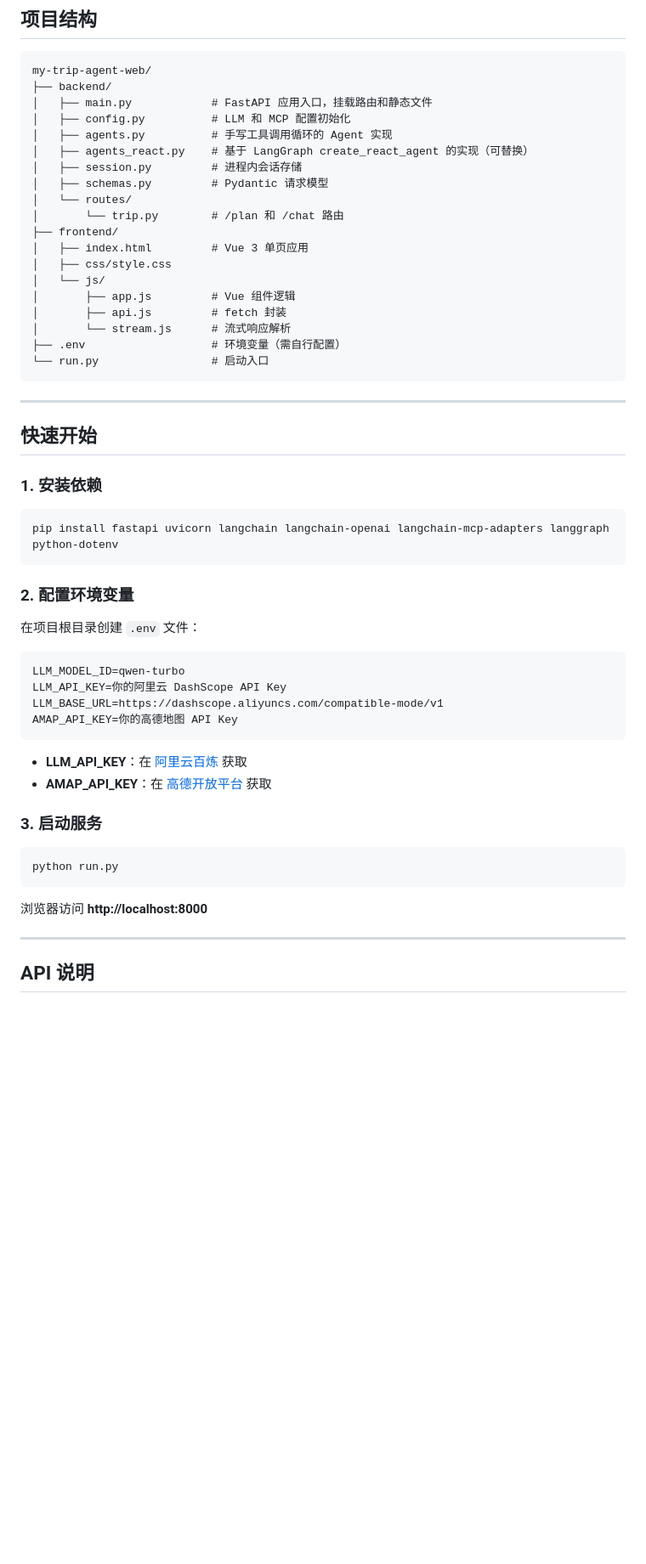
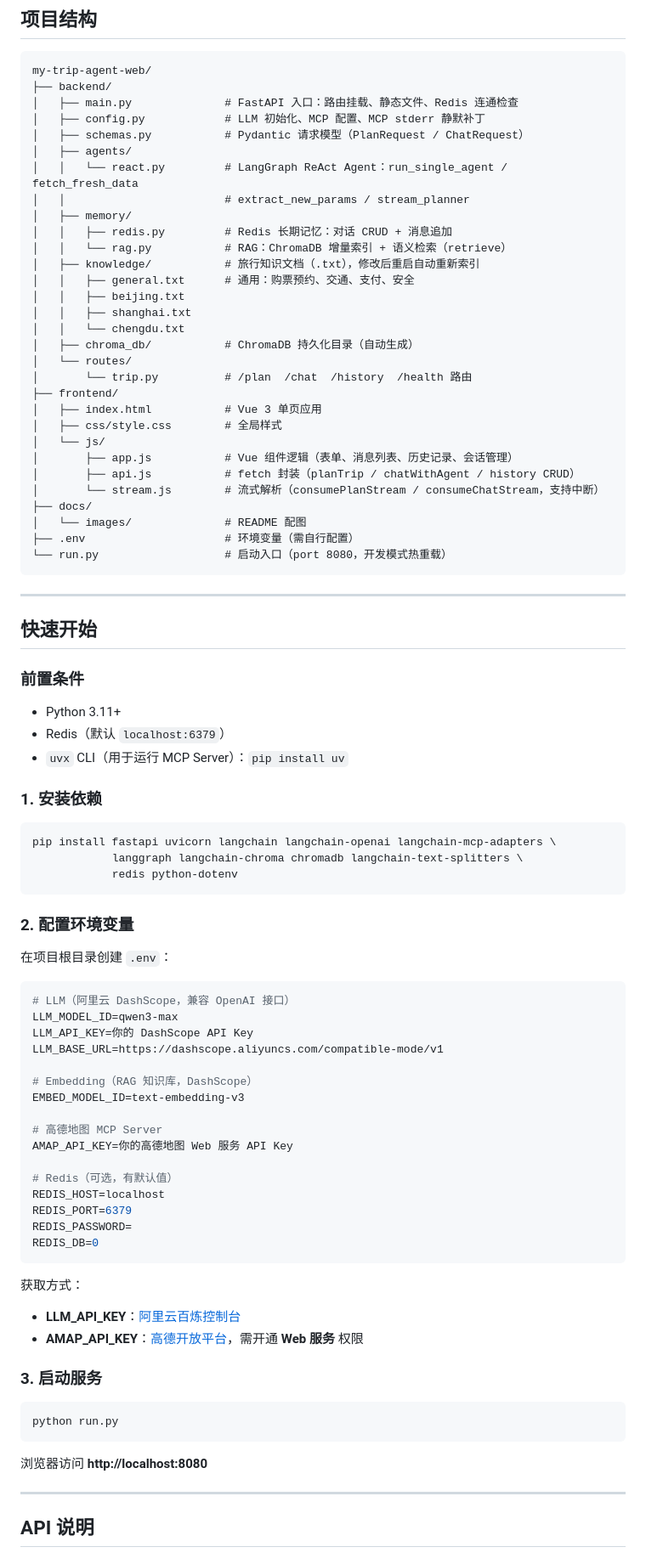
Before and after one commit to xinyao085/my-trip-agent-web, a Markdown page: README.md, the part around one of its changes. Shown at 85% size. Rendered like a GitHub page; blank space fills up the shorter version.

````diff
--- a/README.md
+++ b/README.md
@@ -32,48 +80,80 @@
 ```
 my-trip-agent-web/
 ├── backend/
-│   ├── main.py            # FastAPI 应用入口，挂载路由和静态文件
-│   ├── config.py          # LLM 和 MCP 配置初始化
-│   ├── agents.py          # 手写工具调用循环的 Agent 实现
-│   ├── agents_react.py    # 基于 LangGraph create_react_agent 的实现（可替换）
-│   ├── session.py         # 进程内会话存储
-│   ├── schemas.py         # Pydantic 请求模型
+│   ├── main.py              # FastAPI 入口：路由挂载、静态文件、Redis 连通检查
+│   ├── config.py            # LLM 初始化、MCP 配置、MCP stderr 静默补丁
+│   ├── schemas.py           # Pydantic 请求模型（PlanRequest / ChatRequest）
+│   ├── agents/
+│   │   └── react.py         # LangGraph ReAct Agent：run_single_agent / fetch_fresh_data
+│   │                        # extract_new_params / stream_planner
+│   ├── memory/
+│   │   ├── redis.py         # Redis 长期记忆：对话 CRUD + 消息追加
+│   │   └── rag.py           # RAG：ChromaDB 增量索引 + 语义检索（retrieve）
+│   ├── knowledge/           # 旅行知识文档（.txt），修改后重启自动重新索引
+│   │   ├── general.txt      # 通用：购票预约、交通、支付、安全
+│   │   ├── beijing.txt
+│   │   ├── shanghai.txt
+│   │   └── chengdu.txt
+│   ├── chroma_db/           # ChromaDB 持久化目录（自动生成）
 │   └── routes/
-│       └── trip.py        # /plan 和 /chat 路由
+│       └── trip.py          # /plan  /chat  /history  /health 路由
 ├── frontend/
-│   ├── index.html         # Vue 3 单页应用
-│   ├── css/style.css
+│   ├── index.html           # Vue 3 单页应用
+│   ├── css/style.css        # 全局样式
 │   └── js/
-│       ├── app.js         # Vue 组件逻辑
-│       ├── api.js         # fetch 封装
-│       └── stream.js      # 流式响应解析
-├── .env                   # 环境变量（需自行配置）
-└── run.py                 # 启动入口
+│       ├── app.js           # Vue 组件逻辑（表单、消息列表、历史记录、会话管理）
+│       ├── api.js           # fetch 封装（planTrip / chatWithAgent / history CRUD）
+│       └── stream.js        # 流式解析（consumePlanStream / consumeChatStream，支持中断）
+├── docs/
+│   └── images/              # README 配图
+├── .env                     # 环境变量（需自行配置）
+└── run.py                   # 启动入口（port 8080，开发模式热重载）
 ```
 
 ---
 
 ## 快速开始
 
+### 前置条件
+
+- Python 3.11+
+- Redis（默认 `localhost:6379`）
+- `uvx` CLI（用于运行 MCP Server）：`pip install uv`
+
 ### 1. 安装依赖
 
 ```bash
-pip install fastapi uvicorn langchain langchain-openai langchain-mcp-adapters langgraph python-dotenv
+pip install fastapi uvicorn langchain langchain-openai langchain-mcp-adapters \
+            langgraph langchain-chroma chromadb langchain-text-splitters \
+            redis python-dotenv
 ```
 
 ### 2. 配置环境变量
 
-在项目根目录创建 `.env` 文件：
+在项目根目录创建 `.env`：
 
 ```env
-LLM_MODEL_ID=qwen-turbo
-LLM_API_KEY=你的阿里云 DashScope API Key
+# LLM（阿里云 DashScope，兼容 OpenAI 接口）
+LLM_MODEL_ID=qwen3-max
+LLM_API_KEY=你的 DashScope API Key
 LLM_BASE_URL=https://dashscope.aliyuncs.com/compatible-mode/v1
-AMAP_API_KEY=你的高德地图 API Key
+
+# Embedding（RAG 知识库，DashScope）
+EMBED_MODEL_ID=text-embedding-v3
+
+# 高德地图 MCP Server
+AMAP_API_KEY=你的高德地图 Web 服务 API Key
+
+# Redis（可选，有默认值）
+REDIS_HOST=localhost
+REDIS_PORT=6379
+REDIS_PASSWORD=
+REDIS_DB=0
 ```
 
-- **LLM_API_KEY**：在 [阿里云百炼](https://bailian.console.aliyun.com/) 获取
-- **AMAP_API_KEY**：在 [高德开放平台](https://lbs.amap.com/) 获取
+获取方式：
+- **LLM_API_KEY**：[阿里云百炼控制台](https://bailian.console.aliyun.com/)
+- **AMAP_API_KEY**：[高德开放平台](https://lbs.amap.com/)，需开通 **Web 服务** 权限
 
 ### 3. 启动服务
 
@@ -81,7 +161,7 @@ AMAP_API_KEY=你的高德地图 API Key
 python run.py
 ```
 
-浏览器访问 **http://localhost:8000**
+浏览器访问 **http://localhost:8080**
 
 ---
 
````
Also changed, not shown: other parts of README.md (+111 -28 lines).
